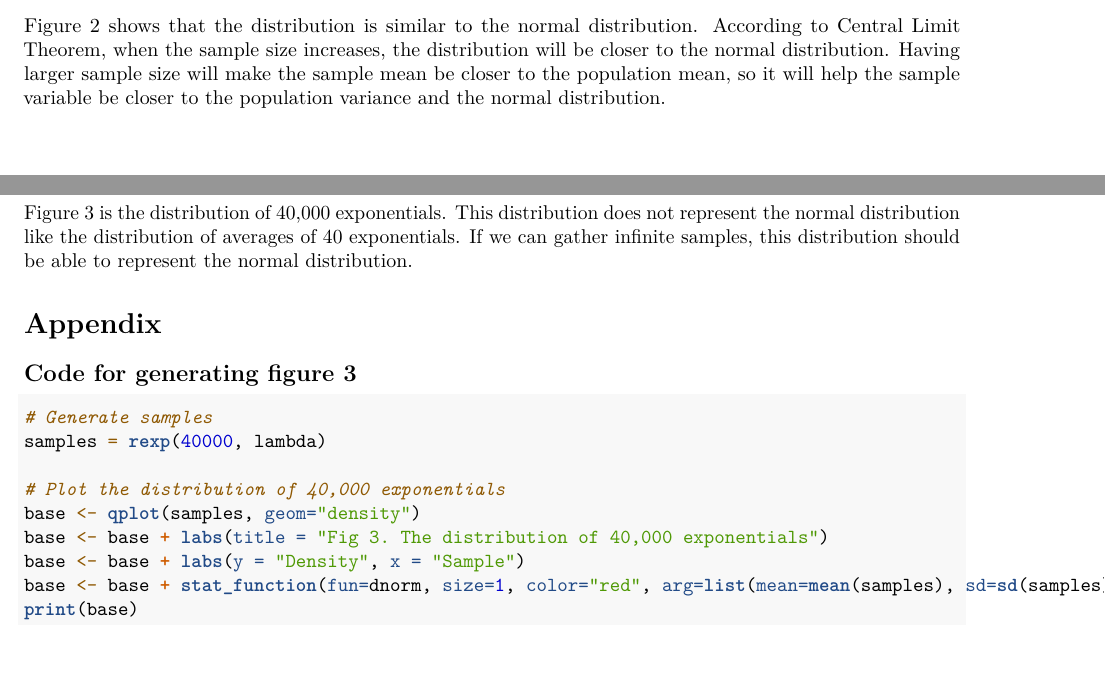
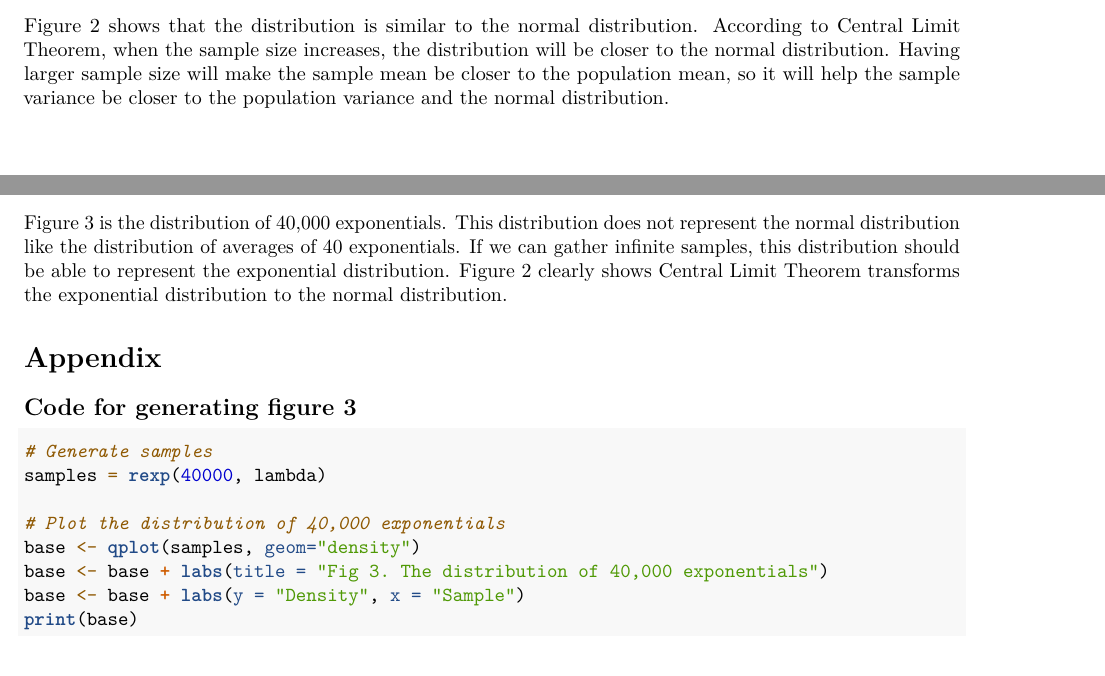
Before and after one commit to cobu2b/statinference-project, an R Markdown document (partI.Rmd): two parts of pages 2 and 3 of 3, joined at a grey line, cut so that both start at the same text. Rendered offline with R 4.5, knitr and Pandoc, then LaTeX, with nearby package versions; some code elsewhere in the file could not run offline.

Commit message:
Final part I assignment

````diff
--- a/partI.Rmd
+++ b/partI.Rmd
@@ -63,7 +63,7 @@ print(base)
 The theoretical variance is `r th_var` and sample variance is `r sample_var`. The sample variance is close to the theoretical variance. This supports that the sample variance is an estimate of the population variance. Moreover, the figure 2 indicates that the sample variance centers around the population variance.
 
 ## Distribution
-Figure 2 shows that the distribution is similar to the normal distribution. According to Central Limit Theorem, when the sample size increases, the distribution will be closer to the normal distribution. Having larger sample size will make the sample mean be closer to the population mean, so it will help the sample variable be closer to the population variance and the normal distribution.
+Figure 2 shows that the distribution is similar to the normal distribution. According to Central Limit Theorem, when the sample size increases, the distribution will be closer to the normal distribution. Having larger sample size will make the sample mean be closer to the population mean, so it will help the sample variance be closer to the population variance and the normal distribution.
 
 ```{r, fig.height=3, warning=FALSE, echo=FALSE}
 # Generate samples
@@ -73,11 +73,10 @@ samples = rexp(40000, lambda)
 base <- qplot(samples, geom="density")
 base <- base + labs(title = "Fig 3. The distribution of 40,000 exponentials")
 base <- base + labs(y = "Density", x = "Sample")
-base <- base + stat_function(fun=dnorm, size=1, color="red", arg=list(mean=mean(samples), sd=sd(samples)))
 print(base)
 ```
 
-Figure 3 is the distribution of 40,000 exponentials. This distribution does not represent the normal distribution like the distribution of averages of 40 exponentials. If we can gather infinite samples, this distribution should be able to represent the normal distribution.
+Figure 3 is the distribution of 40,000 exponentials. This distribution does not represent the normal distribution like the distribution of averages of 40 exponentials. If we can gather infinite samples, this distribution should be able to represent the exponential distribution. Figure 2 clearly shows Central Limit Theorem transforms the exponential distribution to the normal distribution.
 
 # Appendix
 
@@ -90,6 +89,5 @@ samples = rexp(40000, lambda)
 base <- qplot(samples, geom="density")
 base <- base + labs(title = "Fig 3. The distribution of 40,000 exponentials")
 base <- base + labs(y = "Density", x = "Sample")
-base <- base + stat_function(fun=dnorm, size=1, color="red", arg=list(mean=mean(samples), sd=sd(samples)))
 print(base)
 ```
````
Also changed, not shown: partI.pdf (added).
